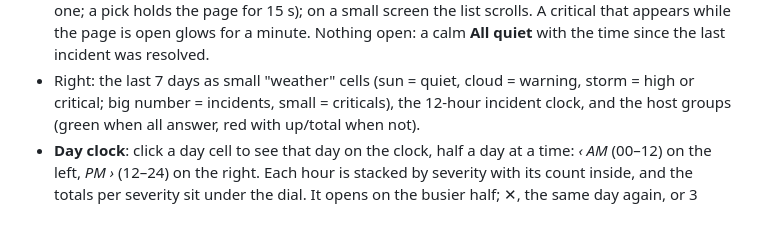
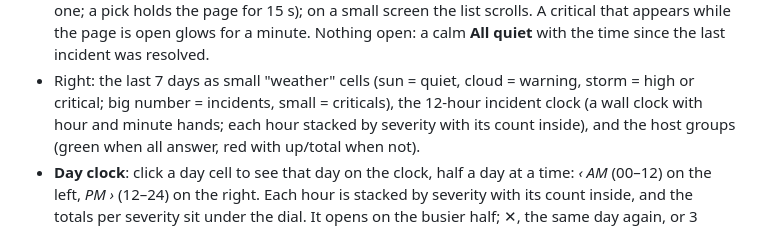
Before and after one commit to nsimic2022/forgesre, a Markdown page: docs/ui.md, the part around the change. Drawn GitHub-style.

```diff
--- a/docs/ui.md
+++ b/docs/ui.md
@@ -213,7 +213,7 @@ a 65" 4K TV, refreshed every 30 seconds.
   that appears while the page is open glows for a minute. Nothing open: a calm **All quiet** with
   the time since the last incident was resolved.
 - Right: the last 7 days as small "weather" cells (sun = quiet, cloud = warning, storm = high or
-  critical; big number = incidents, small = criticals), the 12-hour incident clock, and the host
+  critical; big number = incidents, small = criticals), the 12-hour incident clock (a wall clock with hour and minute hands; each hour stacked by severity with its count inside), and the host
   groups (green when all answer, red with up/total when not).
 - **Day clock**: click a day cell to see that day on the clock, half a day at a time: *‹ AM*
   (00–12) on the left, *PM ›* (12–24) on the right. Each hour is stacked by severity with its count
```
Also changed, not shown: docs/visual-guide.md (+1 -1 lines), docs/vizuelni-vodic-sr.md (+1 -1 lines), docs/guide/tv.png, 2 other files.
